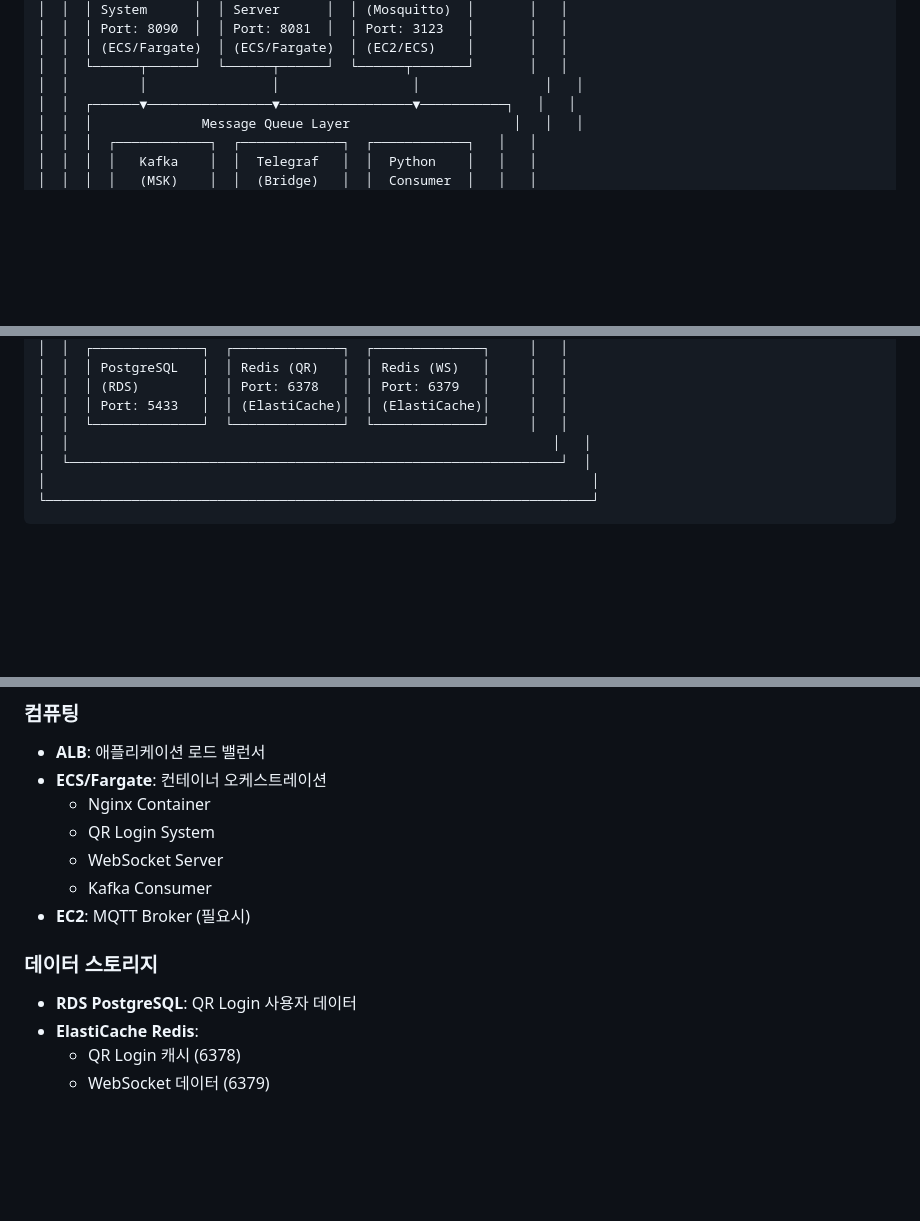
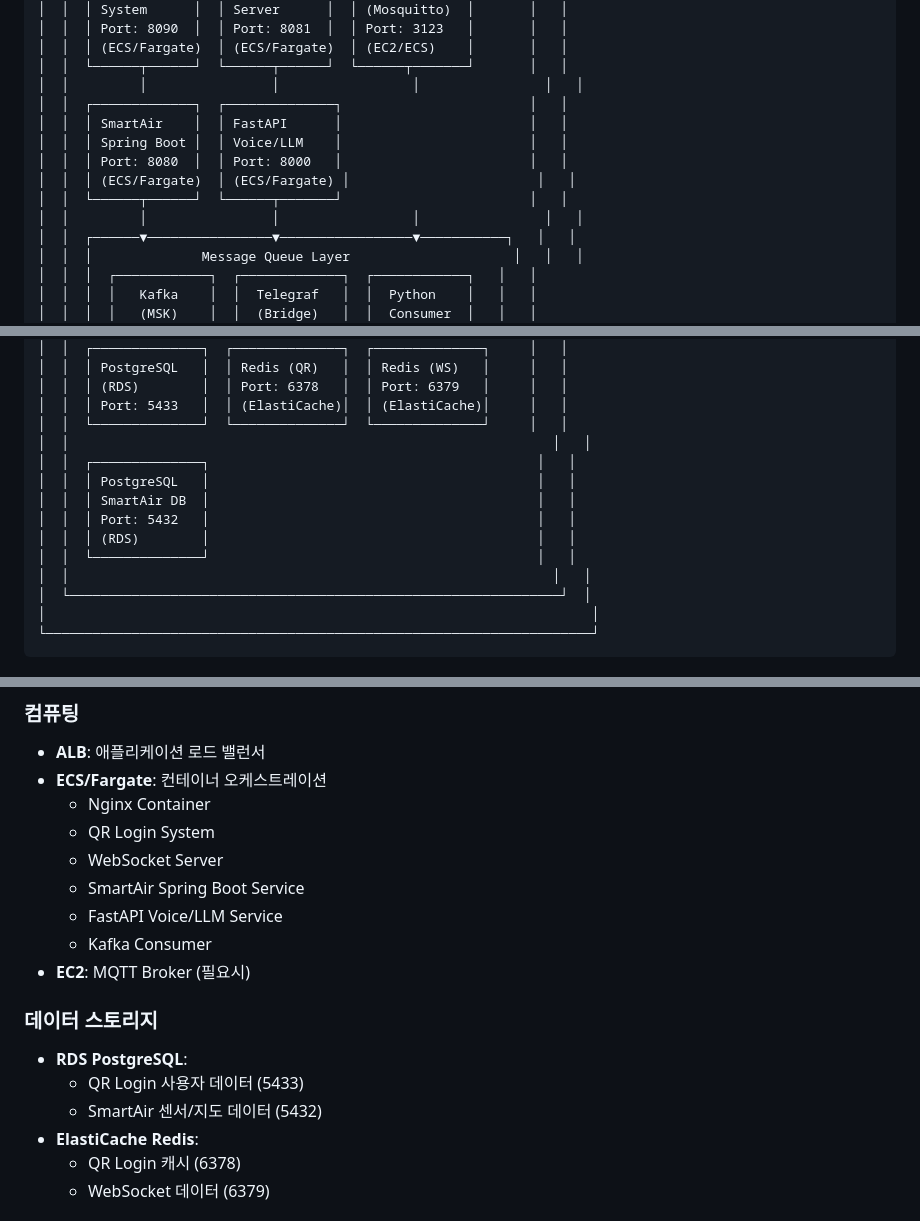
Before and after one commit to minjcho/mqttServer, a Markdown page: AWS-Architecture.md, 3 parts joined by grey strips. GitHub-like rendering; blank space fills up the shorter version.

```diff
--- a/AWS-Architecture.md
+++ b/AWS-Architecture.md
@@ -72,6 +78,13 @@ Nginx (Port 80/443)
 │  │  │ (ECS/Fargate)  │ (ECS/Fargate)  │ (EC2/ECS)    │       │   │
 │  │  └──────┬──────┘  └──────┬──────┘  └──────┬───────┘       │   │
 │  │         │                │                 │                │   │
+│  │  ┌─────────────┐  ┌──────────────┐                        │   │
+│  │  │ SmartAir    │  │ FastAPI      │                        │   │
+│  │  │ Spring Boot │  │ Voice/LLM    │                        │   │
+│  │  │ Port: 8080  │  │ Port: 8000   │                        │   │
+│  │  │ (ECS/Fargate)  │ (ECS/Fargate) │                        │   │
+│  │  └──────┬──────┘  └──────┬───────┘                        │   │
+│  │         │                │                 │                │   │
 │  │  ┌──────▼────────────────▼─────────────────▼───────────┐   │   │
 │  │  │              Message Queue Layer                     │   │   │
 │  │  │  ┌────────────┐  ┌─────────────┐  ┌────────────┐   │   │
@@ -90,6 +103,13 @@ Nginx (Port 80/443)
 │  │  │ (RDS)        │  │ Port: 6378   │  │ Port: 6379   │     │   │
 │  │  │ Port: 5433   │  │ (ElastiCache)│  │ (ElastiCache)│     │   │
 │  │  └──────────────┘  └──────────────┘  └──────────────┘     │   │
+│  │                                                              │   │
+│  │  ┌──────────────┐                                          │   │
+│  │  │ PostgreSQL   │                                          │   │
+│  │  │ SmartAir DB  │                                          │   │
+│  │  │ Port: 5432   │                                          │   │
+│  │  │ (RDS)        │                                          │   │
+│  │  └──────────────┘                                          │   │
 │  │                                                              │   │
 │  └───────────────────────────────────────────────────────────────┘  │
 │                                                                      │
@@ -112,11 +132,15 @@ Nginx (Port 80/443)
   - Nginx Container
   - QR Login System
   - WebSocket Server
+  - SmartAir Spring Boot Service
+  - FastAPI Voice/LLM Service
   - Kafka Consumer
 - **EC2**: MQTT Broker (필요시)
 
 ### 데이터 스토리지
-- **RDS PostgreSQL**: QR Login 사용자 데이터
+- **RDS PostgreSQL**:
+  - QR Login 사용자 데이터 (5433)
+  - SmartAir 센서/지도 데이터 (5432)
 - **ElastiCache Redis**:
   - QR Login 캐시 (6378)
   - WebSocket 데이터 (6379)
```
Also changed, not shown: other parts of AWS-Architecture.md (+54 -3 lines).
